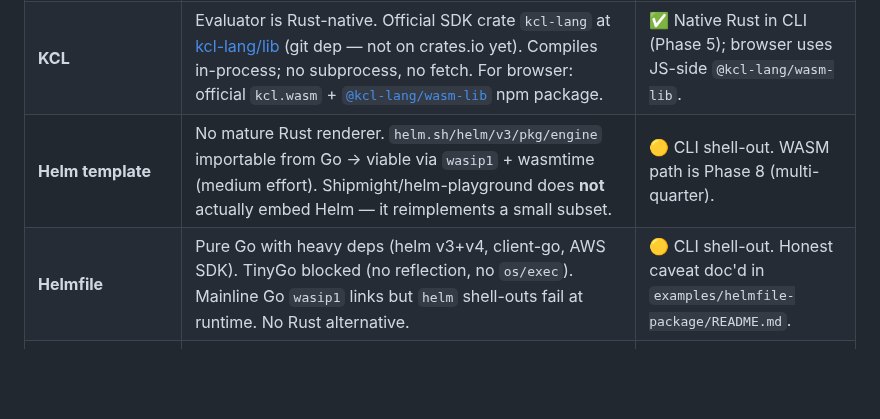
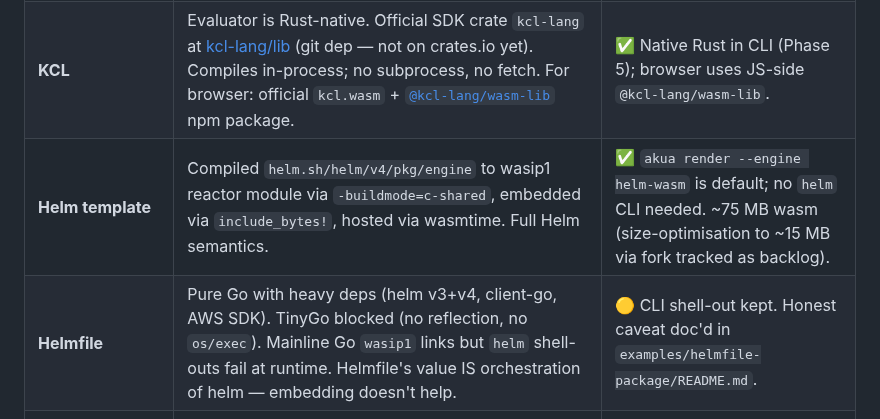
Before and after one commit to cnap-tech/akua, a Markdown page: docs/design-notes.md, the part around the change. GitHub-like rendering; blank space fills up the shorter version.

```diff
--- a/docs/design-notes.md
+++ b/docs/design-notes.md
@@ -462,8 +462,8 @@ research (Q2 2026):
 |---|---|---|
 | **Akua core** (schema extraction, CEL, umbrella assembly, metadata, attest) | Native Rust + wasm-pack. Deterministic. | ✅ **Actually WASM.** Used from the browser. |
 | **KCL** | Evaluator is Rust-native. Official SDK crate `kcl-lang` at [kcl-lang/lib](https://github.com/kcl-lang/lib) (git dep — not on crates.io yet). Compiles in-process; no subprocess, no fetch. For browser: official `kcl.wasm` + [`@kcl-lang/wasm-lib`](https://www.npmjs.com/package/@kcl-lang/wasm-lib) npm package. | ✅ Native Rust in CLI (Phase 5); browser uses JS-side `@kcl-lang/wasm-lib`. |
-| **Helm template** | No mature Rust renderer. `helm.sh/helm/v3/pkg/engine` importable from Go → viable via `wasip1` + wasmtime (medium effort). Shipmight/helm-playground does **not** actually embed Helm — it reimplements a small subset. | 🟡 CLI shell-out. WASM path is Phase 8 (multi-quarter). |
-| **Helmfile** | Pure Go with heavy deps (helm v3+v4, client-go, AWS SDK). TinyGo blocked (no reflection, no `os/exec`). Mainline Go `wasip1` links but `helm` shell-outs fail at runtime. No Rust alternative. | 🟡 CLI shell-out. Honest caveat doc'd in `examples/helmfile-package/README.md`. |
+| **Helm template** | Compiled `helm.sh/helm/v4/pkg/engine` to wasip1 reactor module via `-buildmode=c-shared`, embedded via `include_bytes!`, hosted via wasmtime. Full Helm semantics. | ✅ `akua render --engine helm-wasm` is default; no `helm` CLI needed. ~75 MB wasm (size-optimisation to ~15 MB via fork tracked as backlog). |
+| **Helmfile** | Pure Go with heavy deps (helm v3+v4, client-go, AWS SDK). TinyGo blocked (no reflection, no `os/exec`). Mainline Go `wasip1` links but `helm` shell-outs fail at runtime. Helmfile's value IS orchestration of helm — embedding doesn't help. | 🟡 CLI shell-out kept. Honest caveat doc'd in `examples/helmfile-package/README.md`. |
 | **OCI publish** | `oci-client` (Rust, from oras-project). Pure-Rust push of Helm charts with matching media types + OCI annotations mirrored bit-for-bit from `helm/helm/pkg/registry/client.go` Push. | ✅ `akua publish` ships native; no `helm push` / oras CLI needed. |
 | **Extism** | Rust SDK stable (1.21.0). Deny-all sandbox. HIP-0026 shipped in Helm 4.0 **but covers only Download/Postrender/CLI plugins** — template-function plugins deferred ([helm#31498](https://github.com/helm/helm/issues/31498)). Determinism is plugin-author discipline, not framework-enforced. | ⏭ Right ABI for future custom plugins; not wired yet. |
 
```
Also changed, not shown: docs/roadmap.md (+31 -9 lines).
